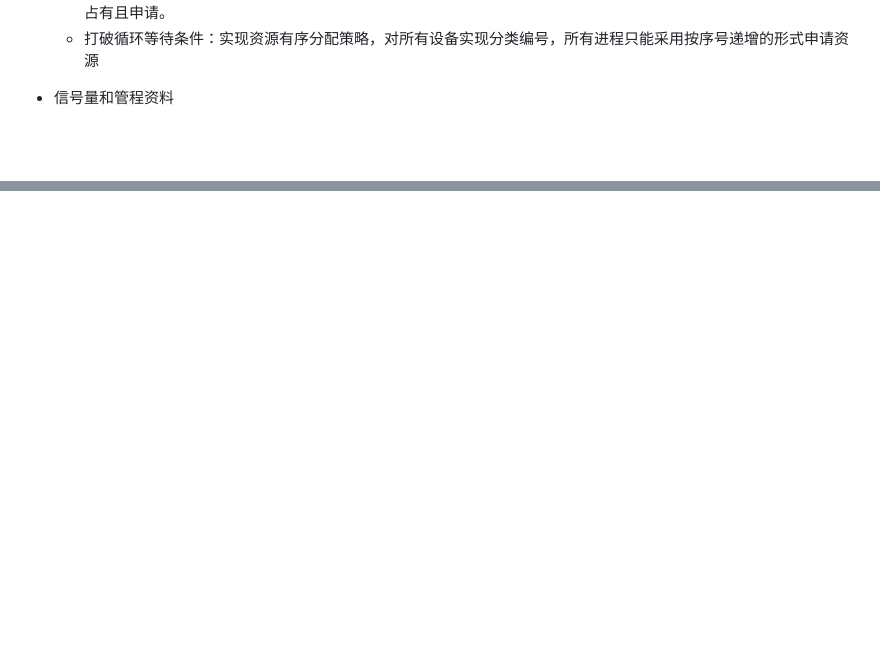
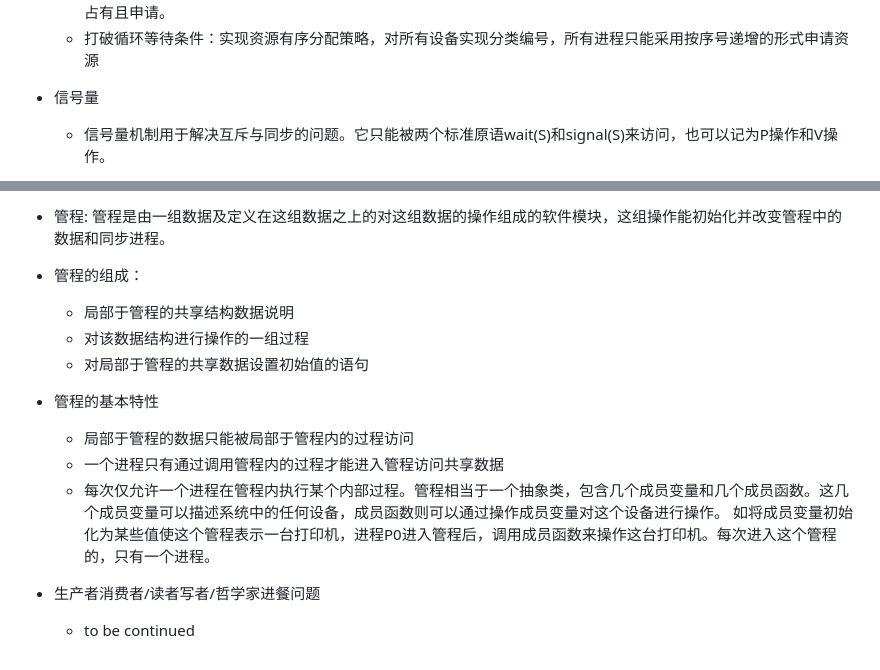
Before and after one commit to bboylin/MyNotebook, a Markdown page: part6/lock.md, 2 parts joined by grey strips. GitHub-like rendering; blank space fills up the shorter version.

```diff
--- a/part6/lock.md
+++ b/part6/lock.md
@@ -13,5 +13,6 @@
     * 打破占有且申请条件：采用资源预先分配策略，即进程运行前申请全部资源，满足则运行，不然就等待，这样就不会占有且申请。
     * 打破循环等待条件：实现资源有序分配策略，对所有设备实现分类编号，所有进程只能采用按序号递增的形式申请资源
 
-* 信号量和管程资料
+* 信号量
+    * 信号量机制用于解决互斥与同步的问题。它只能被两个标准原语wait(S)和signal(S)来访问，也可以记为P操作和V操作。
 
@@ -19,0 +133,14 @@
+* 管程:
+管程是由一组数据及定义在这组数据之上的对这组数据的操作组成的软件模块，这组操作能初始化并改变管程中的数据和同步进程。
+* 管程的组成：
+    * 局部于管程的共享结构数据说明
+    * 对该数据结构进行操作的一组过程
+    * 对局部于管程的共享数据设置初始值的语句
+* 管程的基本特性
+    * 局部于管程的数据只能被局部于管程内的过程访问
+    * 一个进程只有通过调用管程内的过程才能进入管程访问共享数据
+    * 每次仅允许一个进程在管程内执行某个内部过程。管程相当于一个抽象类，包含几个成员变量和几个成员函数。这几个成员变量可以描述系统中的任何设备，成员函数则可以通过操作成员变量对这个设备进行操作。
+    如将成员变量初始化为某些值使这个管程表示一台打印机，进程P0进入管程后，调用成员函数来操作这台打印机。每次进入这个管程的，只有一个进程。
+
+* 生产者消费者/读者写者/哲学家进餐问题
+    * to be continued
```
Also changed, not shown: other parts of part6/lock.md (+114 -2 lines), README.md (+1 -0 lines), part6/2016-10-16_061640.png (added).
